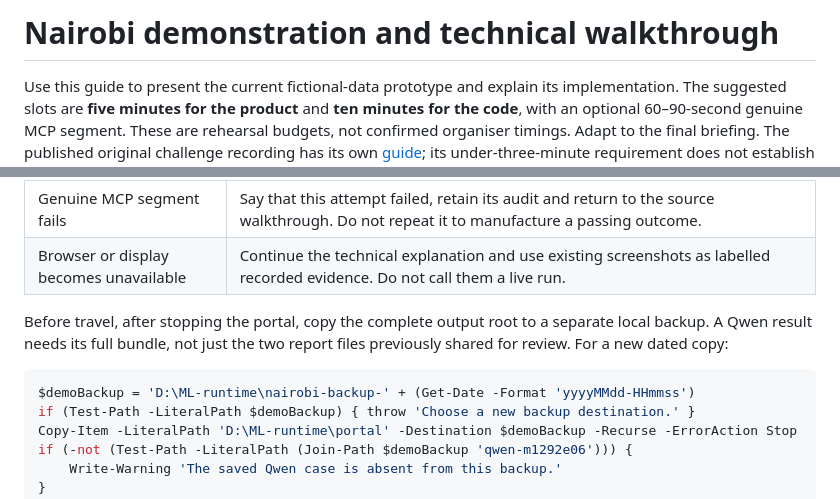
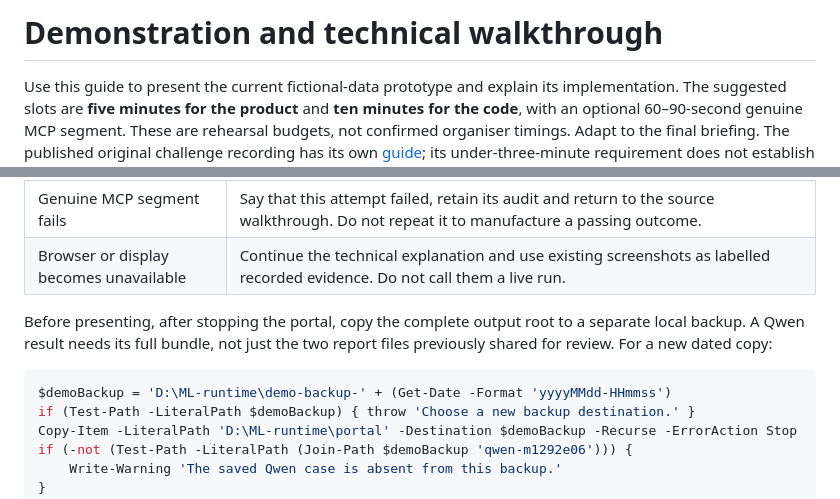
Before and after one commit to buriro-ezekia/mwalimulens-agent, a Markdown page: docs/demo-walkthrough.md, 2 parts joined by grey strips. GitHub-like rendering.

````diff
--- a/docs/nairobi-demo-walkthrough.md
+++ b/docs/demo-walkthrough.md
@@ -1,4 +1,4 @@
-# Nairobi demonstration and technical walkthrough
+# Demonstration and technical walkthrough
 
 Use this guide to present the current fictional-data prototype and explain its
 implementation. The suggested slots are **five minutes for the product** and
@@ -253,12 +253,12 @@ offline test for every later path or unlimited model/provider availability.
 | Genuine MCP segment fails | Say that this attempt failed, retain its audit and return to the source walkthrough. Do not repeat it to manufacture a passing outcome. |
 | Browser or display becomes unavailable | Continue the technical explanation and use existing screenshots as labelled recorded evidence. Do not call them a live run. |
 
-Before travel, after stopping the portal, copy the complete output root to a
+Before presenting, after stopping the portal, copy the complete output root to a
 separate local backup. A Qwen result needs its full bundle, not just the two
 report files previously shared for review. For a new dated copy:
 
 ```powershell
-$demoBackup = 'D:\ML-runtime\nairobi-backup-' + (Get-Date -Format 'yyyyMMdd-HHmmss')
+$demoBackup = 'D:\ML-runtime\demo-backup-' + (Get-Date -Format 'yyyyMMdd-HHmmss')
 if (Test-Path -LiteralPath $demoBackup) { throw 'Choose a new backup destination.' }
 Copy-Item -LiteralPath 'D:\ML-runtime\portal' -Destination $demoBackup -Recurse -ErrorAction Stop
 if (-not (Test-Path -LiteralPath (Join-Path $demoBackup 'qwen-m1292e06'))) {
````
Also changed, not shown: README.md (+1 -1 lines), docs/offline-demo.md (+1 -1 lines).
